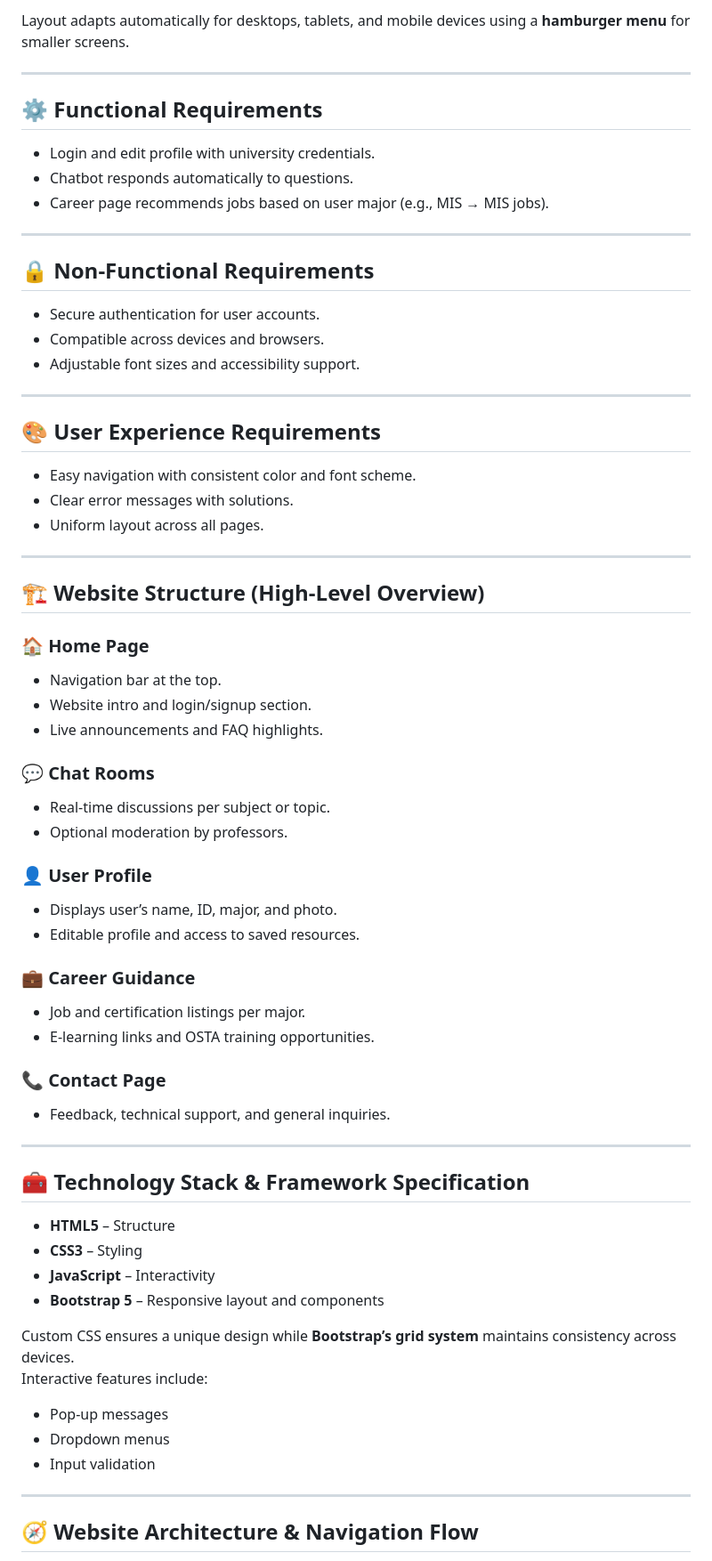
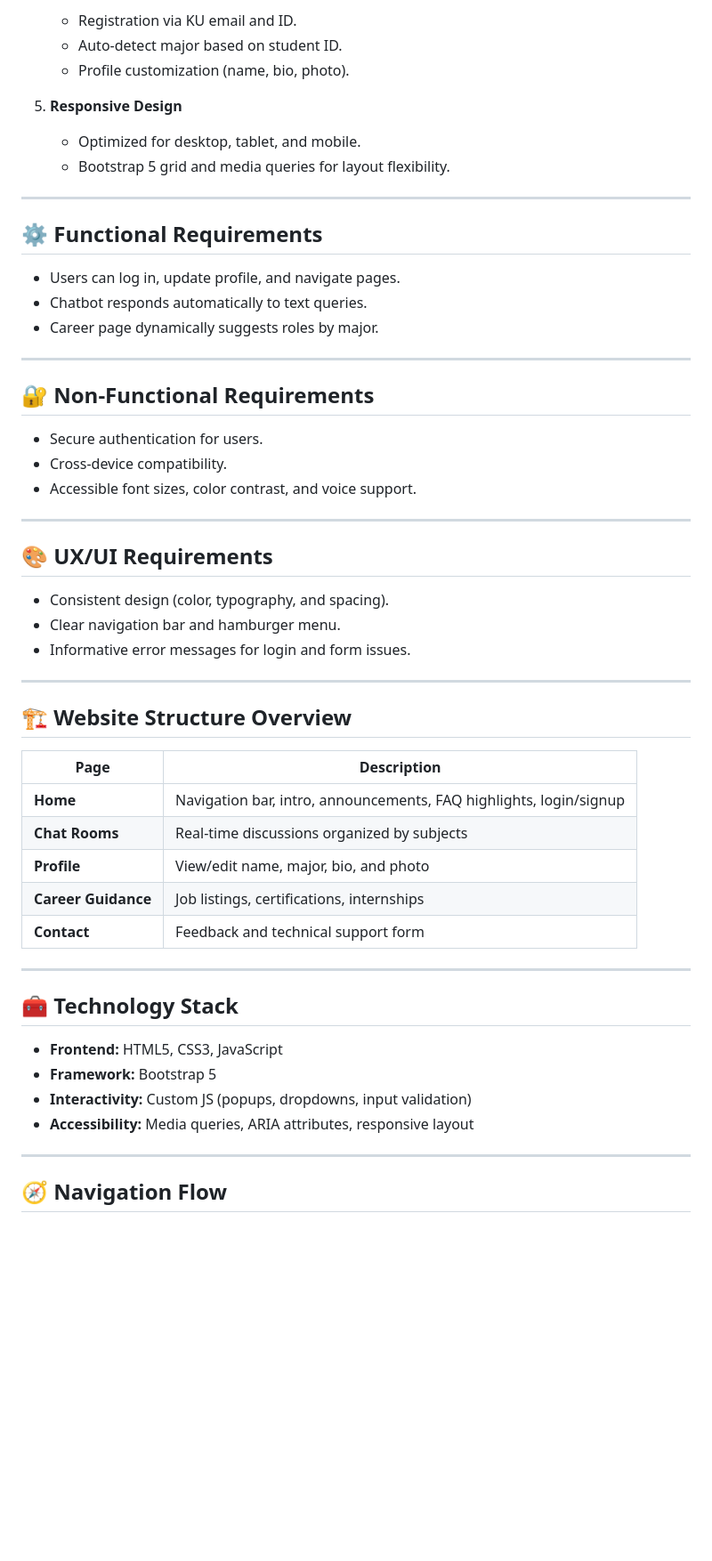
Before and after one commit to Project-test-for-me/ProjectWAD-me-, a Markdown page: README.md, the part around one of its changes. Shown at 89% size. GitHub-like rendering; blank space fills up the shorter version.

```diff
--- a/README.md
+++ b/README.md
@@ -81,76 +59,58 @@ Once logged in, they can:
 
-Layout adapts automatically for desktops, tablets, and mobile devices using a **hamburger menu** for smaller screens.
+   - Registration via KU email and ID.
+   - Auto-detect major based on student ID.
+   - Profile customization (name, bio, photo).
+
+5. **Responsive Design**
+   - Optimized for desktop, tablet, and mobile.
+   - Bootstrap 5 grid and media queries for layout flexibility.
 
 ---
 
 ## ⚙️ Functional Requirements
 
-- Login and edit profile with university credentials.
-- Chatbot responds automatically to questions.
-- Career page recommends jobs based on user major (e.g., MIS → MIS jobs).
+- Users can log in, update profile, and navigate pages.
+- Chatbot responds automatically to text queries.
+- Career page dynamically suggests roles by major.
 
 ---
 
-## 🔒 Non-Functional Requirements
+## 🔐 Non-Functional Requirements
 
-- Secure authentication for user accounts.
-- Compatible across devices and browsers.
-- Adjustable font sizes and accessibility support.
+- Secure authentication for users.
+- Cross-device compatibility.
+- Accessible font sizes, color contrast, and voice support.
 
 ---
 
-## 🎨 User Experience Requirements
+## 🎨 UX/UI Requirements
 
-- Easy navigation with consistent color and font scheme.
-- Clear error messages with solutions.
-- Uniform layout across all pages.
+- Consistent design (color, typography, and spacing).
+- Clear navigation bar and hamburger menu.
+- Informative error messages for login and form issues.
 
 ---
 
-## 🏗️ Website Structure (High-Level Overview)
+## 🏗️ Website Structure Overview
 
-### 🏠 Home Page
-
-- Navigation bar at the top.
-- Website intro and login/signup section.
-- Live announcements and FAQ highlights.
-
-### 💬 Chat Rooms
-
-- Real-time discussions per subject or topic.
-- Optional moderation by professors.
-
-### 👤 User Profile
-
-- Displays user’s name, ID, major, and photo.
-- Editable profile and access to saved resources.
-
-### 💼 Career Guidance
-
-- Job and certification listings per major.
-- E-learning links and OSTA training opportunities.
-
-### 📞 Contact Page
-
-- Feedback, technical support, and general inquiries.
+| Page                | Description                                                        |
+| ------------------- | ------------------------------------------------------------------ |
+| **Home**            | Navigation bar, intro, announcements, FAQ highlights, login/signup |
+| **Chat Rooms**      | Real-time discussions organized by subjects                        |
+| **Profile**         | View/edit name, major, bio, and photo                              |
+| **Career Guidance** | Job listings, certifications, internships                          |
+| **Contact**         | Feedback and technical support form                                |
 
 ---
 
-## 🧰 Technology Stack & Framework Specification
+## 🧰 Technology Stack
 
-- **HTML5** – Structure
-- **CSS3** – Styling
-- **JavaScript** – Interactivity
-- **Bootstrap 5** – Responsive layout and components
-
-Custom CSS ensures a unique design while **Bootstrap’s grid system** maintains consistency across devices.
-Interactive features include:
-
-- Pop-up messages
-- Dropdown menus
-- Input validation
+- **Frontend:** HTML5, CSS3, JavaScript
+- **Framework:** Bootstrap 5
+- **Interactivity:** Custom JS (popups, dropdowns, input validation)
+- **Accessibility:** Media queries, ARIA attributes, responsive layout
 
 ---
 
-## 🧭 Website Architecture & Navigation Flow
+## 🧭 Navigation Flow
 
```
Also changed, not shown: other parts of README.md (+118 -107 lines).
